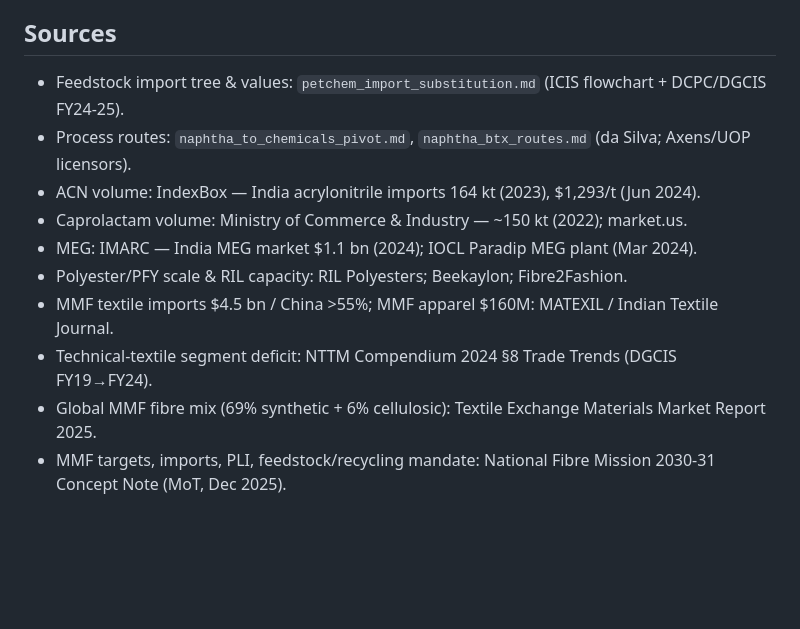
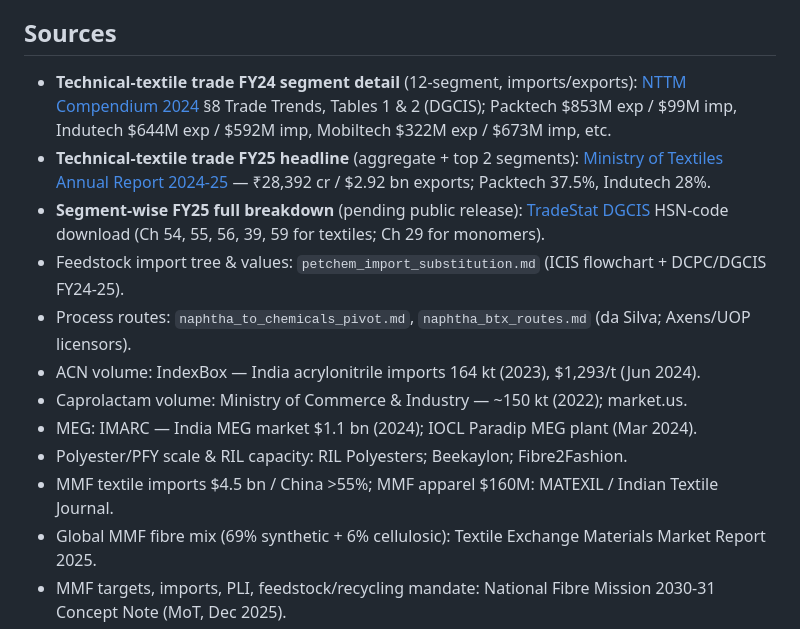
Before and after one commit to herrrickshaw/india-omc-fuel-fleet-model, a Markdown page: refining/outputs/textile_petrochemicals_loop.md, the part around one of its changes. Drawn GitHub-style; blank space fills up the shorter version.

```diff
--- a/refining/outputs/textile_petrochemicals_loop.md
+++ b/refining/outputs/textile_petrochemicals_loop.md
@@ -125,6 +158,9 @@ part the current incentive structure leaves open.
   freed feedstock — this is a feedstock-availability + import-gap map, not a project plan.
 
 ## Sources
+- **Technical-textile trade FY24 segment detail** (12-segment, imports/exports): [NTTM Compendium 2024](https://nttm.texmin.gov.in/) §8 Trade Trends, Tables 1 & 2 (DGCIS); Packtech $853M exp / $99M imp, Indutech $644M exp / $592M imp, Mobiltech $322M exp / $673M imp, etc.
+- **Technical-textile trade FY25 headline** (aggregate + top 2 segments): [Ministry of Textiles Annual Report 2024-25](https://www.texmin.gov.in/static/uploads/2025/12/c865d599cae0c357c02d247a8a82d24e.pdf) — ₹28,392 cr / $2.92 bn exports; Packtech 37.5%, Indutech 28%.
+- **Segment-wise FY25 full breakdown** (pending public release): [TradeStat DGCIS](https://tradestat.commerce.gov.in/) HSN-code download (Ch 54, 55, 56, 39, 59 for textiles; Ch 29 for monomers).
 - Feedstock import tree & values: `petchem_import_substitution.md` (ICIS flowchart + DCPC/DGCIS FY24-25).
 - Process routes: `naphtha_to_chemicals_pivot.md`, `naphtha_btx_routes.md` (da Silva; Axens/UOP licensors).
 - ACN volume: IndexBox — India acrylonitrile imports 164 kt (2023), $1,293/t (Jun 2024).
@@ -132,7 +168,6 @@ part the current incentive structure leaves open.
 - MEG: IMARC — India MEG market $1.1 bn (2024); IOCL Paradip MEG plant (Mar 2024).
 - Polyester/PFY scale & RIL capacity: RIL Polyesters; Beekaylon; Fibre2Fashion.
 - MMF textile imports $4.5 bn / China >55%; MMF apparel $160M: MATEXIL / Indian Textile Journal.
-- Technical-textile segment deficit: NTTM Compendium 2024 §8 Trade Trends (DGCIS FY19→FY24).
 - Global MMF fibre mix (69% synthetic + 6% cellulosic): Textile Exchange Materials Market Report 2025.
 - MMF targets, imports, PLI, feedstock/recycling mandate: National Fibre Mission 2030-31 Concept Note (MoT, Dec 2025).
 
```
Also changed, not shown: other parts of refining/outputs/textile_petrochemicals_loop.md (+33 -0 lines).
